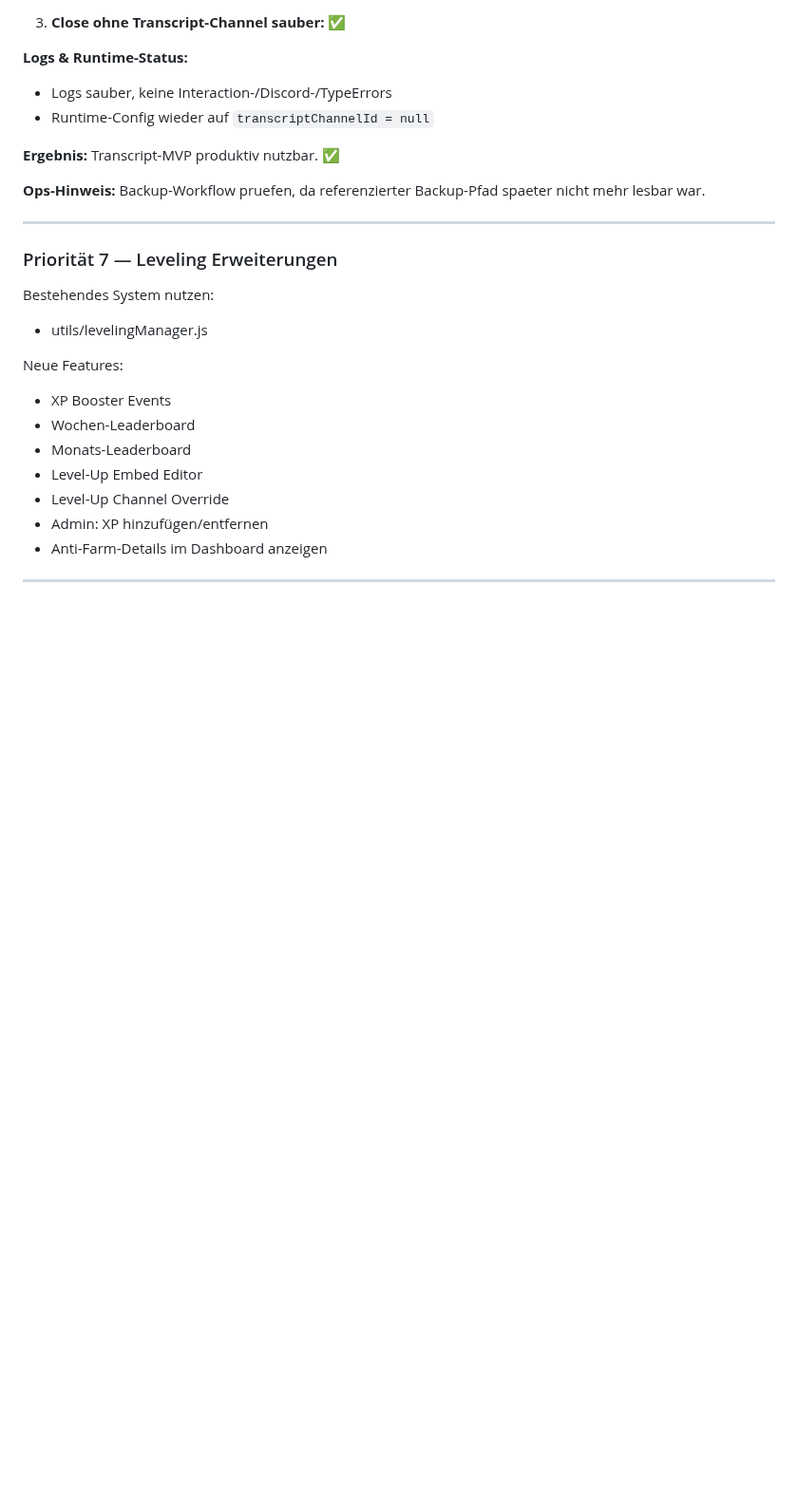
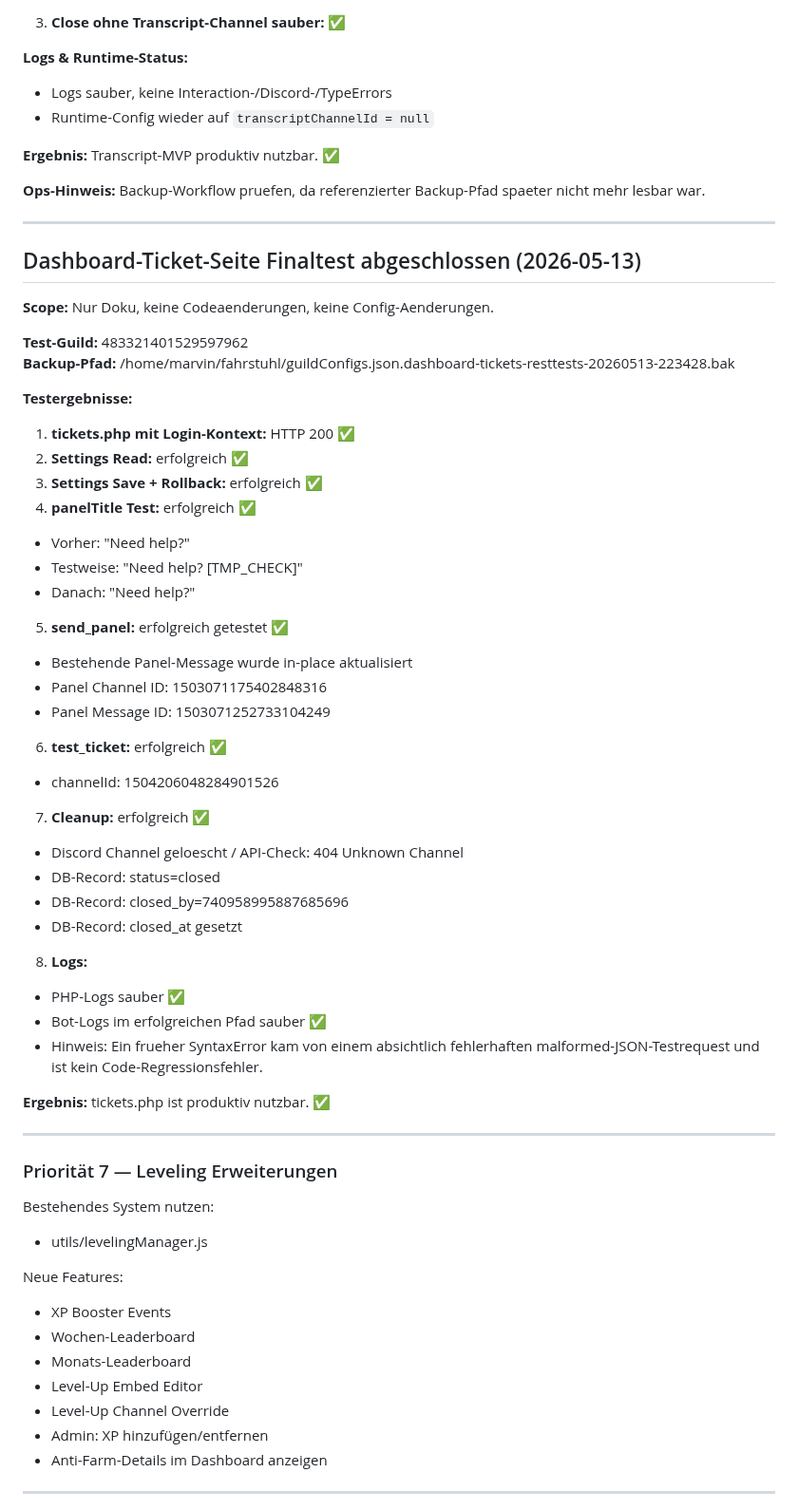
Before and after one commit to Marvin4200/eselbande, a Markdown page: fahrstuhl/AI_HANDOFF.md, the part around the change. Shown at 95% size. Drawn GitHub-style; blank space fills up the shorter version.

Commit message:
docs: document dashboard ticket final test

```diff
--- a/fahrstuhl/AI_HANDOFF.md
+++ b/fahrstuhl/AI_HANDOFF.md
@@ -324,6 +324,42 @@ Neue Features:
 **Ergebnis:** Transcript-MVP produktiv nutzbar. ✅
 
 **Ops-Hinweis:** Backup-Workflow pruefen, da referenzierter Backup-Pfad spaeter nicht mehr lesbar war.
+
+---
+
+## Dashboard-Ticket-Seite Finaltest abgeschlossen (2026-05-13)
+
+**Scope:** Nur Doku, keine Codeaenderungen, keine Config-Aenderungen.
+
+**Test-Guild:** 483321401529597962
+**Backup-Pfad:** /home/marvin/fahrstuhl/guildConfigs.json.dashboard-tickets-resttests-20260513-223428.bak
+
+**Testergebnisse:**
+
+1. **tickets.php mit Login-Kontext:** HTTP 200 ✅
+2. **Settings Read:** erfolgreich ✅
+3. **Settings Save + Rollback:** erfolgreich ✅
+4. **panelTitle Test:** erfolgreich ✅
+  - Vorher: "Need help?"
+  - Testweise: "Need help? [TMP_CHECK]"
+  - Danach: "Need help?"
+5. **send_panel:** erfolgreich getestet ✅
+  - Bestehende Panel-Message wurde in-place aktualisiert
+  - Panel Channel ID: 1503071175402848316
+  - Panel Message ID: 1503071252733104249
+6. **test_ticket:** erfolgreich ✅
+  - channelId: 1504206048284901526
+7. **Cleanup:** erfolgreich ✅
+  - Discord Channel geloescht / API-Check: 404 Unknown Channel
+  - DB-Record: status=closed
+  - DB-Record: closed_by=740958995887685696
+  - DB-Record: closed_at gesetzt
+8. **Logs:**
+  - PHP-Logs sauber ✅
+  - Bot-Logs im erfolgreichen Pfad sauber ✅
+  - Hinweis: Ein frueher SyntaxError kam von einem absichtlich fehlerhaften malformed-JSON-Testrequest und ist kein Code-Regressionsfehler.
+
+**Ergebnis:** tickets.php ist produktiv nutzbar. ✅
 
 ---
 
```
